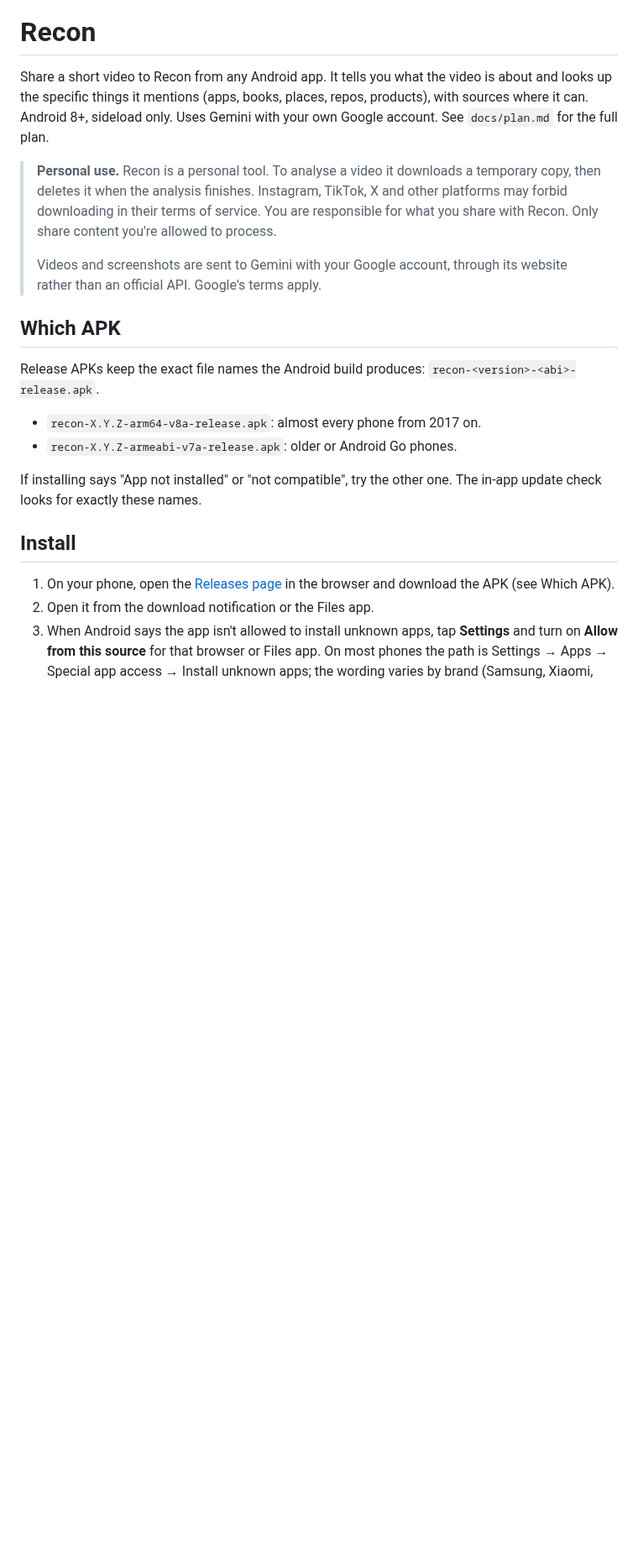
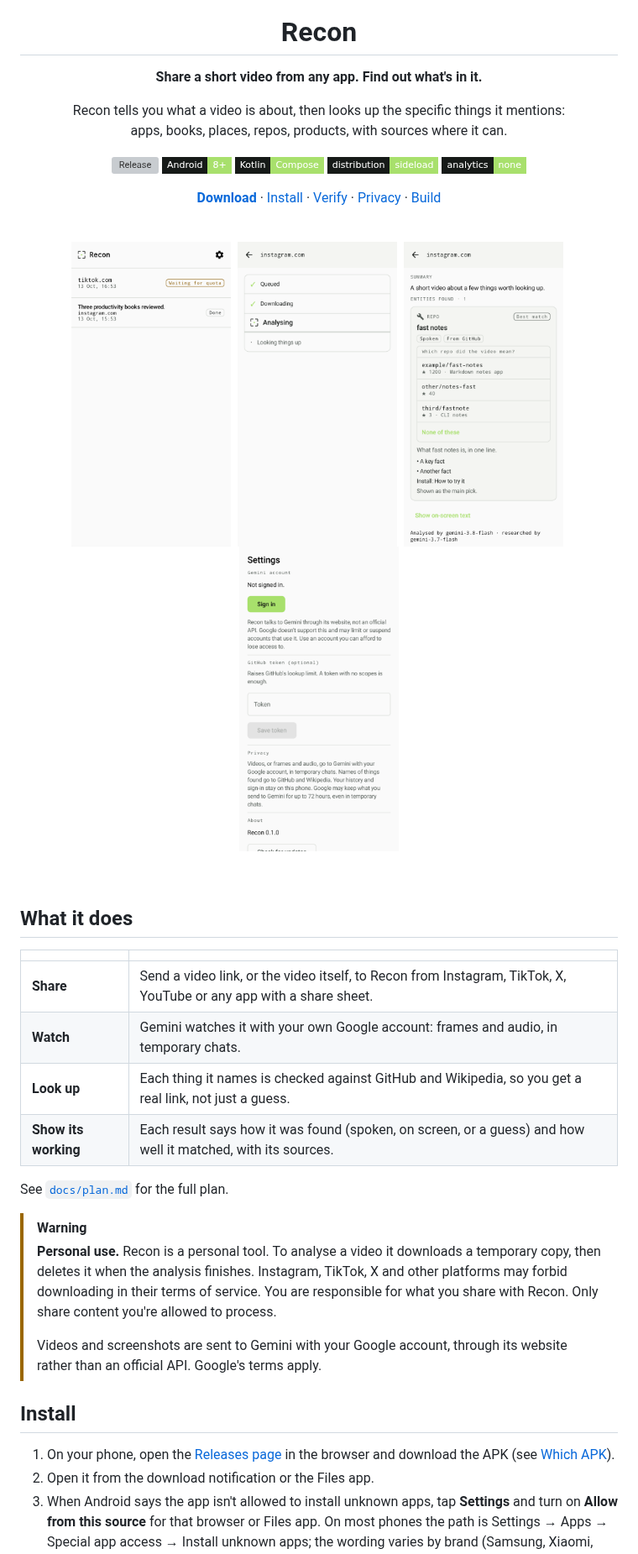
Before and after one commit to w0lzard/Recon, a Markdown page: README.md, the part around one of its changes. Shown at 84% size. Drawn GitHub-style; pictures changed too: docs/screenshots/readme-home.png (added), docs/screenshots/readme-job_candidates.png (added), docs/screenshots/readme-job_running.png (added); badges without logos; blank space fills up the shorter version; grey boxes are pictures that could not be loaded.

Commit message:
docs: stylize README with logo, badges and screenshots

```diff
--- a/README.md
+++ b/README.md
@@ -1,9 +5,41 @@
 # Recon
 
-Share a short video to Recon from any Android app. It tells you what the video is about and looks up the specific
-things it mentions (apps, books, places, repos, products), with sources where it can. Android 8+, sideload only.
-Uses Gemini with your own Google account. See `docs/plan.md` for the full plan.
+**Share a short video from any app. Find out what's in it.**
 
+Recon tells you what a video is about, then looks up the specific things it mentions:<br>
+apps, books, places, repos, products, with sources where it can.
+
+[![Release](https://img.shields.io/github/v/release/w0lzard/Recon?style=flat-square&color=A8E06C&labelColor=161A18)](https://github.com/w0lzard/Recon/releases/latest)
+![Android 8+](https://img.shields.io/badge/Android-8%2B-A8E06C?style=flat-square&labelColor=161A18&logo=android&logoColor=white)
+![Kotlin](https://img.shields.io/badge/Kotlin-Compose-A8E06C?style=flat-square&labelColor=161A18&logo=kotlin&logoColor=white)
+![Sideload only](https://img.shields.io/badge/distribution-sideload-A8E06C?style=flat-square&labelColor=161A18)
+![No analytics](https://img.shields.io/badge/analytics-none-A8E06C?style=flat-square&labelColor=161A18)
+
+[**Download**](https://github.com/w0lzard/Recon/releases/latest) · [Install](#install) · [Verify](#verify-the-download) · [Privacy](#privacy) · [Build](#building)
+
+<br>
+
+<img src="docs/screenshots/readme-home.png" alt="Home" width="190">&nbsp;
+<img src="docs/screenshots/readme-job_running.png" alt="Job in progress" width="190">&nbsp;
+<img src="docs/screenshots/readme-job_candidates.png" alt="Result with repo candidates" width="190">&nbsp;
+<img src="docs/screenshots/readme-settings.png" alt="Settings" width="190">
+
+</div>
+
+<br>
+
+## What it does
+
+| | |
+|---|---|
+| **Share** | Send a video link, or the video itself, to Recon from Instagram, TikTok, X, YouTube or any app with a share sheet. |
+| **Watch** | Gemini watches it with your own Google account: frames and audio, in temporary chats. |
+| **Look up** | Each thing it names is checked against GitHub and Wikipedia, so you get a real link, not just a guess. |
+| **Show its working** | Each result says how it was found (spoken, on screen, or a guess) and how well it matched, with its sources. |
+
+See [`docs/plan.md`](docs/plan.md) for the full plan.
+
+> [!WARNING]
 > **Personal use.** Recon is a personal tool. To analyse a video it downloads a temporary copy, then deletes it when
 > the analysis finishes. Instagram, TikTok, X and other platforms may forbid downloading in their terms of service.
 > You are responsible for what you share with Recon. Only share content you're allowed to process.
@@ -11,18 +47,9 @@ Uses Gemini with your own Google account. See `docs/plan.md` for the full plan.
 > Videos and screenshots are sent to Gemini with your Google account, through its website rather than an official
 > API. Google's terms apply.
 
-## Which APK
-
-Release APKs keep the exact file names the Android build produces: `recon-<version>-<abi>-release.apk`.
-
-- `recon-X.Y.Z-arm64-v8a-release.apk`: almost every phone from 2017 on.
-- `recon-X.Y.Z-armeabi-v7a-release.apk`: older or Android Go phones.
-
-If installing says "App not installed" or "not compatible", try the other one. The in-app update check looks for exactly these names.
-
 ## Install
 
-1. On your phone, open the [Releases page](https://github.com/w0lzard/recon/releases) in the browser and download the APK (see Which APK).
+1. On your phone, open the [Releases page](https://github.com/w0lzard/Recon/releases) in the browser and download the APK (see [Which APK](#which-apk)).
 2. Open it from the download notification or the Files app.
 3. When Android says the app isn't allowed to install unknown apps, tap **Settings** and turn on **Allow from this source**
    for that browser or Files app. On most phones the path is Settings → Apps → Special app access → Install unknown apps;
```
Also changed, not shown: other parts of README.md (+49 -14 lines), 1 other file.
